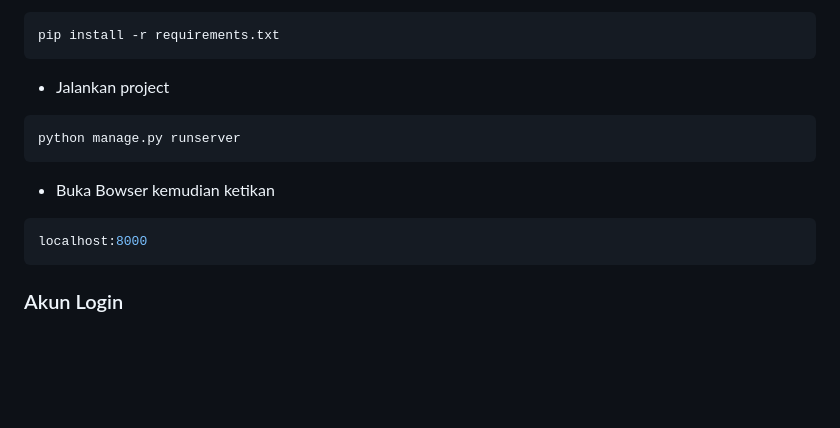
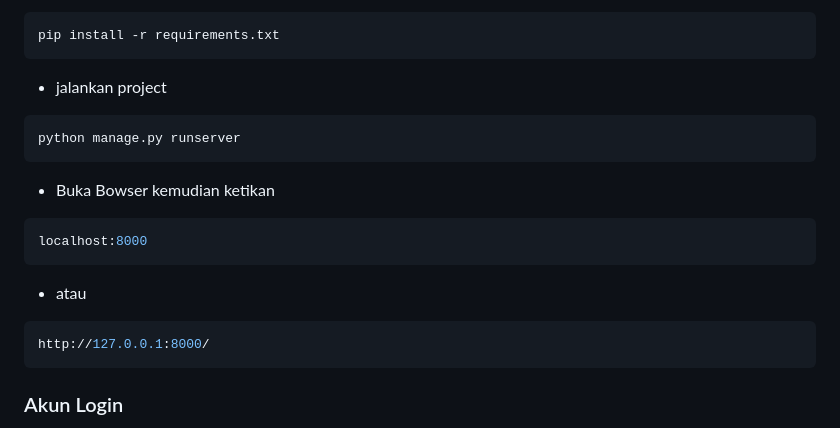
Before and after one commit to ENONGLOSKER/SPK-BANTUAN-PKH, a Markdown page: README.md, the part around the change. GitHub-like rendering; blank space fills up the shorter version.

````diff
--- a/README.md
+++ b/README.md
@@ -60,7 +60,7 @@ cd SPK-BANTUAN-PKH
 ```bash
 pip install -r requirements.txt
 ```
-- Jalankan project
+- jalankan project
 
 ```bash
 python manage.py runserver
@@ -69,6 +69,11 @@ python manage.py runserver
 
 ```bash
 localhost:8000
+```
+- atau
+
+```bash
+http://127.0.0.1:8000/
 ```
 ### Akun Login
 - Username : admin atau operator
````
